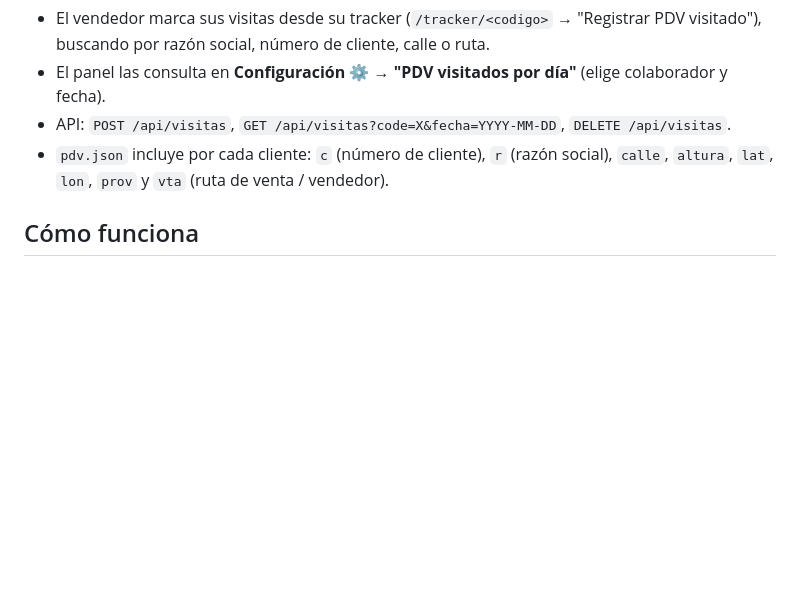
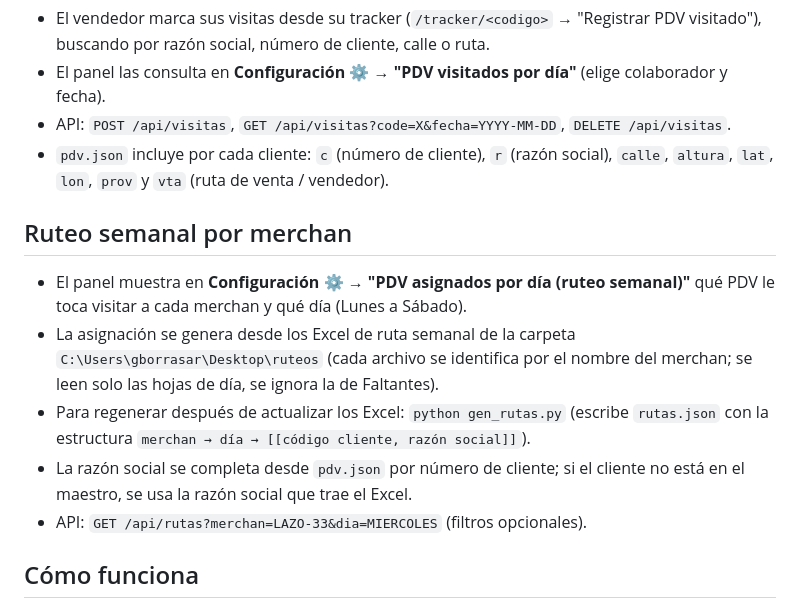
Before and after one commit to GonzaloBorras/gps-vendedores, a Markdown page: README.md, the part around the change. Drawn GitHub-style; blank space fills up the shorter version.

```diff
--- a/README.md
+++ b/README.md
@@ -107,6 +107,14 @@ python app.py
 - API: `POST /api/visitas`, `GET /api/visitas?code=X&fecha=YYYY-MM-DD`, `DELETE /api/visitas`.
 - `pdv.json` incluye por cada cliente: `c` (número de cliente), `r` (razón social), `calle`, `altura`, `lat`, `lon`, `prov` y `vta` (ruta de venta / vendedor).
 
+## Ruteo semanal por merchan
+
+- El panel muestra en **Configuración ⚙ → "PDV asignados por día (ruteo semanal)"** qué PDV le toca visitar a cada merchan y qué día (Lunes a Sábado).
+- La asignación se genera desde los Excel de ruta semanal de la carpeta `C:\Users\gborrasar\Desktop\ruteos` (cada archivo se identifica por el nombre del merchan; se leen solo las hojas de día, se ignora la de Faltantes).
+- Para regenerar después de actualizar los Excel: `python gen_rutas.py` (escribe `rutas.json` con la estructura `merchan → día → [[código cliente, razón social]]`).
+- La razón social se completa desde `pdv.json` por número de cliente; si el cliente no está en el maestro, se usa la razón social que trae el Excel.
+- API: `GET /api/rutas?merchan=LAZO-33&dia=MIERCOLES` (filtros opcionales).
+
 ## Cómo funciona
 
 1. El vendedor abre `/tracker/<codigo>` en el celular (HTTPS) y pulsa **Iniciar envío**.
```
